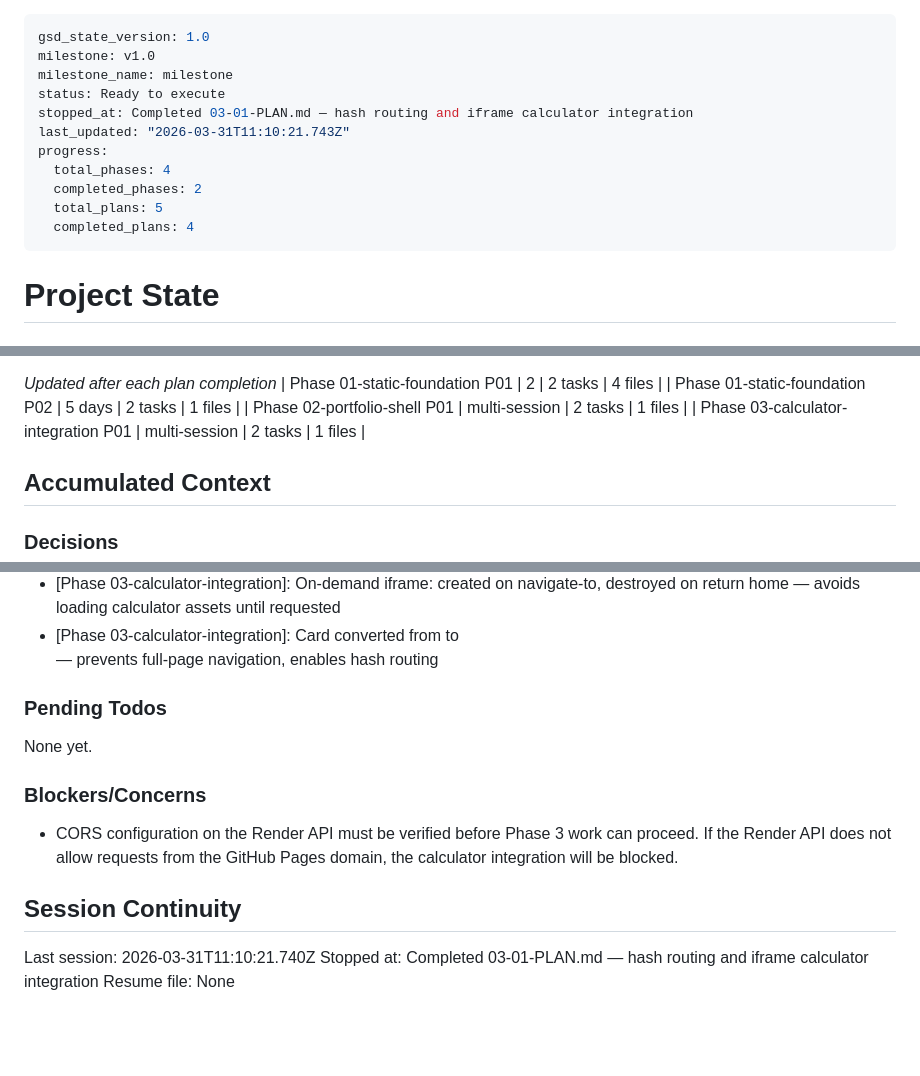
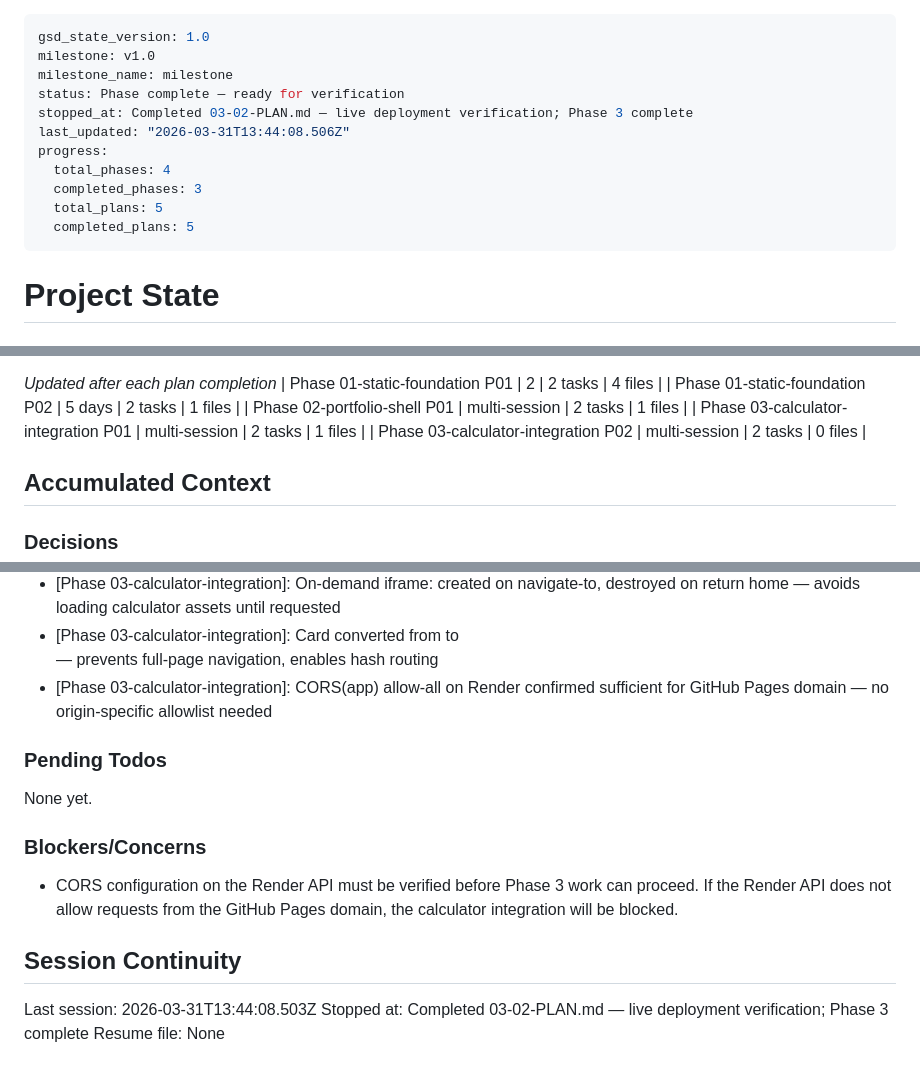
Before and after one commit to jxgoh004/jun-xian-project, a Markdown page: .planning/STATE.md, 3 parts joined by grey strips. Rendered like a GitHub page; blank space fills up the shorter version.

Commit message:
docs(03-02): complete calculator integration live verification plan
- Created 03-02-SUMMARY.md confirming CORS and full navigation on live site
- Updated STATE.md: Phase 3 complete, decision recorded, session updated
- Updated ROADMAP.md: Phase 3 marked 2/2 Complete

```diff
--- a/.planning/STATE.md
+++ b/.planning/STATE.md
@@ -2,14 +2,14 @@
 gsd_state_version: 1.0
 milestone: v1.0
 milestone_name: milestone
-status: Ready to execute
-stopped_at: Completed 03-01-PLAN.md — hash routing and iframe calculator integration
-last_updated: "2026-03-31T11:10:21.743Z"
+status: Phase complete — ready for verification
+stopped_at: Completed 03-02-PLAN.md — live deployment verification; Phase 3 complete
+last_updated: "2026-03-31T13:44:08.506Z"
 progress:
   total_phases: 4
-  completed_phases: 2
+  completed_phases: 3
   total_plans: 5
-  completed_plans: 4
+  completed_plans: 5
 ---
 
 # Project State
@@ -50,6 +50,7 @@ Plan: 2 of 2
 | Phase 01-static-foundation P02 | 5 days | 2 tasks | 1 files |
 | Phase 02-portfolio-shell P01 | multi-session | 2 tasks | 1 files |
 | Phase 03-calculator-integration P01 | multi-session | 2 tasks | 1 files |
+| Phase 03-calculator-integration P02 | multi-session | 2 tasks | 0 files |
 
 ## Accumulated Context
 
@@ -71,6 +72,7 @@ Recent decisions affecting current work:
 - [Phase 02-portfolio-shell]: CSS thumbnail placeholder div instead of broken img tag — swap to img when screenshot available
 - [Phase 03-calculator-integration]: On-demand iframe: created on navigate-to, destroyed on return home — avoids loading calculator assets until requested
 - [Phase 03-calculator-integration]: Card converted from <a href> to <div data-project> — prevents full-page navigation, enables hash routing
+- [Phase 03-calculator-integration]: CORS(app) allow-all on Render confirmed sufficient for GitHub Pages domain — no origin-specific allowlist needed
 
 ### Pending Todos
 
@@ -82,6 +84,6 @@ None yet.
 
 ## Session Continuity
 
-Last session: 2026-03-31T11:10:21.740Z
-Stopped at: Completed 03-01-PLAN.md — hash routing and iframe calculator integration
+Last session: 2026-03-31T13:44:08.503Z
+Stopped at: Completed 03-02-PLAN.md — live deployment verification; Phase 3 complete
 Resume file: None
```
Also changed, not shown: .planning/ROADMAP.md (+3 -3 lines), 1 other file.
